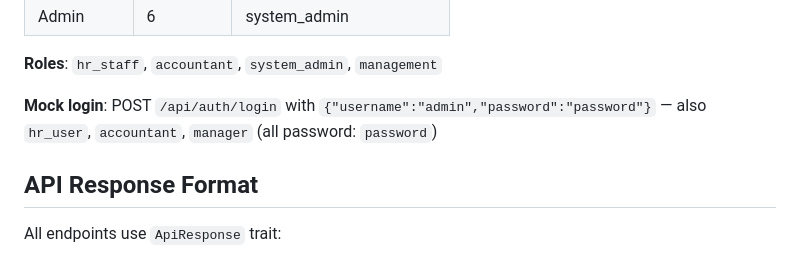
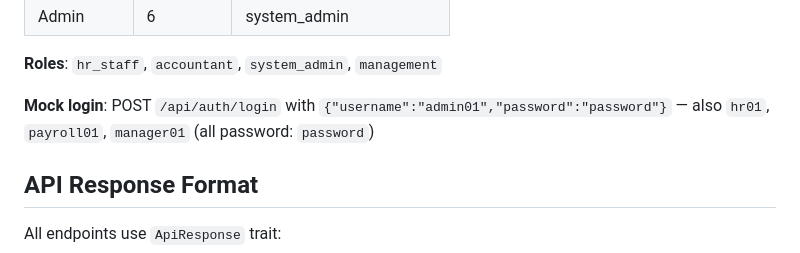
Before and after one commit to ducanh186/enterprise-payroll-erp, a Markdown page: CLAUDE.md, the part around the change. GitHub-like rendering.

Commit message:
Update root Claude guide

```diff
--- a/CLAUDE.md
+++ b/CLAUDE.md
@@ -88,7 +88,7 @@ docker compose exec backend php artisan tinker   # Laravel REPL inside container
 
 **Roles**: `hr_staff`, `accountant`, `system_admin`, `management`
 
-**Mock login**: POST `/api/auth/login` with `{"username":"admin","password":"password"}` — also `hr_user`, `accountant`, `manager` (all password: `password`)
+**Mock login**: POST `/api/auth/login` with `{"username":"admin01","password":"password"}` — also `hr01`, `payroll01`, `manager01` (all password: `password`)
 
 ## API Response Format
 
```
